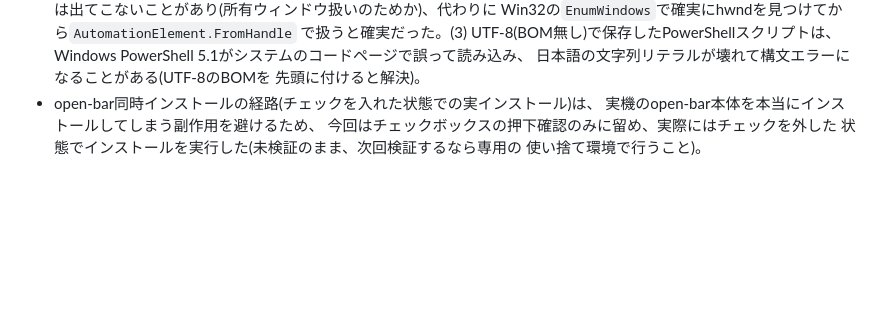
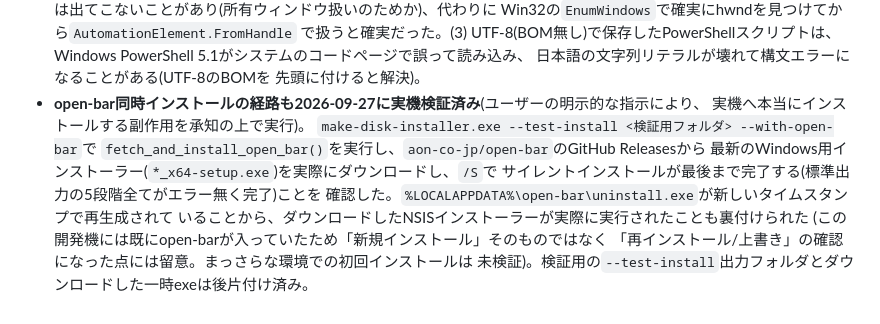
Before and after one commit to aon-co-jp/make-disk, a Markdown page: installer-exe/README.md, the part around the change. Rendered like a GitHub page; blank space fills up the shorter version.

Commit message:
docs: open-bar同梱インストール経路の実機検証を記録
--test-install --with-open-barで実際にGitHub Releasesからopen-barの
最新インストーラーを取得し、/Sサイレントインストールが最後まで
成功することを確認(uninstall.exeの再生成タイムスタンプで裏付け)。
既存インストール環境での再インストール確認であり、まっさらな環境での
初回インストールは未検証である点も明記。

Co-Authored-By: Claude Sonnet 5 <noreply@anthropic.com>

```diff
--- a/installer-exe/README.md
+++ b/installer-exe/README.md
@@ -105,8 +105,14 @@ ffprobe.exe/rs-ffmpeg.exe/rs-xorriso.exe/KNOWN_GAPS.txt)・レジストリ登録
   Windows PowerShell 5.1がシステムのコードページで誤って読み込み、
   日本語の文字列リテラルが壊れて構文エラーになることがある(UTF-8のBOMを
   先頭に付けると解決)。
-- open-bar同時インストールの経路(チェックを入れた状態での実インストール)は、
-  実機のopen-bar本体を本当にインストールしてしまう副作用を避けるため、
-  今回はチェックボックスの押下確認のみに留め、実際にはチェックを外した
-  状態でインストールを実行した(未検証のまま、次回検証するなら専用の
-  使い捨て環境で行うこと)。
+- **open-bar同時インストールの経路も2026-09-27に実機検証済み**(ユーザーの明示的な指示により、
+  実機へ本当にインストールする副作用を承知の上で実行)。
+  `make-disk-installer.exe --test-install <検証用フォルダ> --with-open-bar`で
+  `fetch_and_install_open_bar()`を実行し、`aon-co-jp/open-bar`のGitHub Releasesから
+  最新のWindows用インストーラー(`*_x64-setup.exe`)を実際にダウンロードし、`/S`で
+  サイレントインストールが最後まで完了する(標準出力の5段階全てがエラー無く完了)ことを
+  確認した。`%LOCALAPPDATA%\open-bar\uninstall.exe`が新しいタイムスタンプで再生成されて
+  いることから、ダウンロードしたNSISインストーラーが実際に実行されたことも裏付けられた
+  (この開発機には既にopen-barが入っていたため「新規インストール」そのものではなく
+  「再インストール/上書き」の確認になった点には留意。まっさらな環境での初回インストールは
+  未検証)。検証用の`--test-install`出力フォルダとダウンロードした一時exeは後片付け済み。
```
